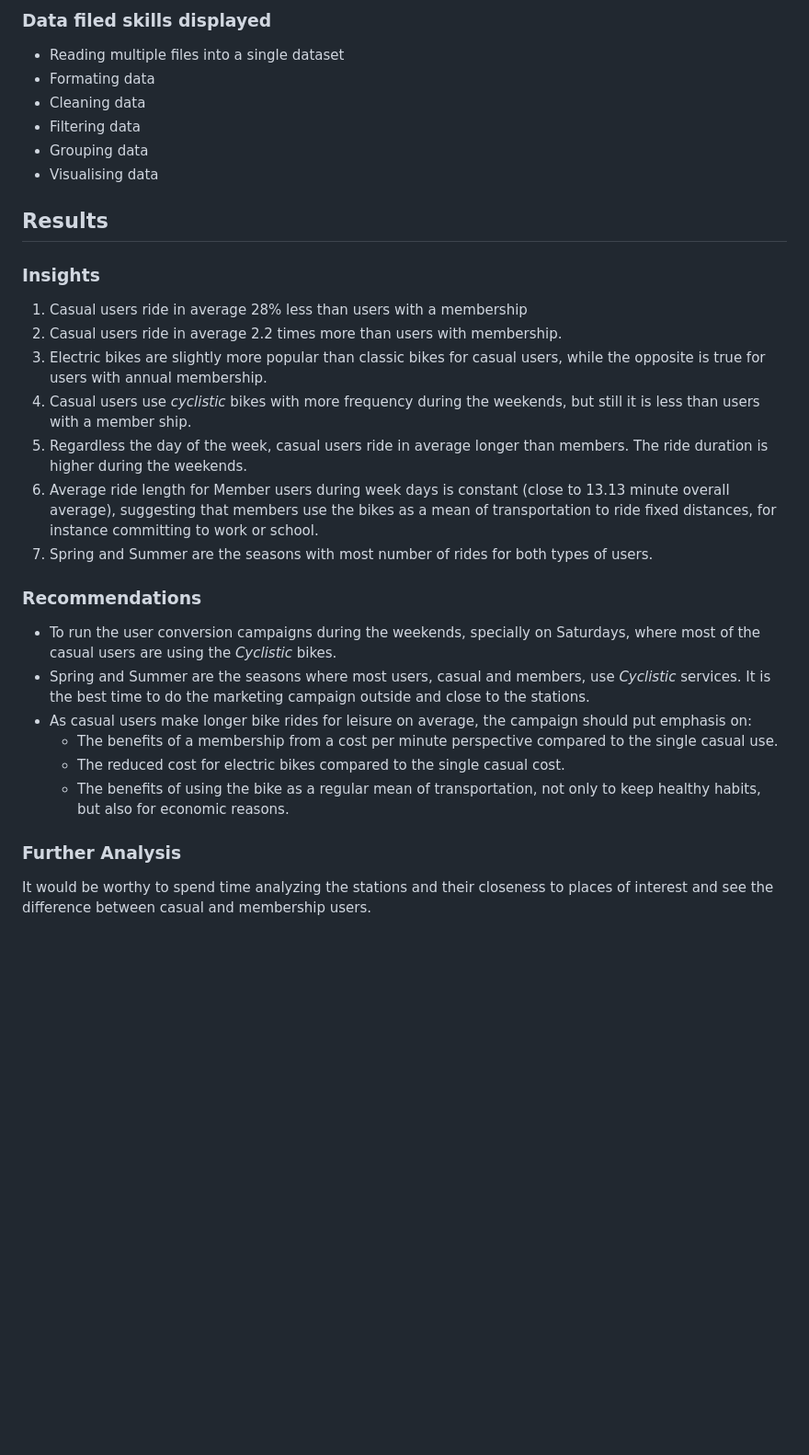
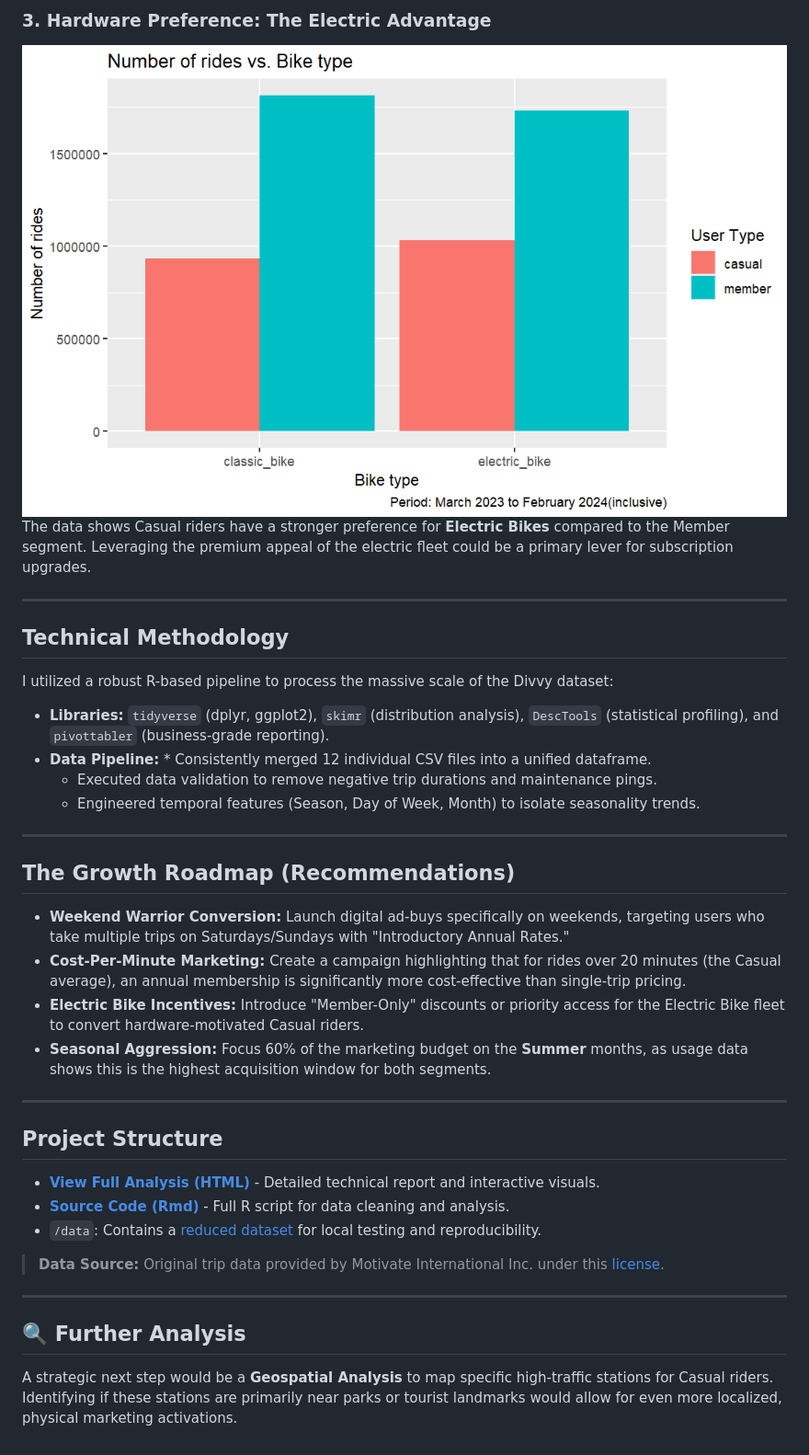
Before and after one commit to davidzg/Cyclistic_Case_Study, a Markdown page: README.md, the part around one of its changes. Shown at 92% size. GitHub-like rendering; blank space fills up the shorter version.

```diff
--- a/README.md
+++ b/README.md
@@ -24,30 +23,36 @@ You can also use a reduced dataset. you can download the [Zip file](./data/reduc
 
-### Data filed skills displayed
- - Reading multiple files into a single dataset
- - Formating data
- - Cleaning data
- - Filtering data
- - Grouping data
- - Visualising data
+### 3. Hardware Preference: The Electric Advantage
+![Number of rides vs. Bike type](./visualizations/000012.png)
+The data shows Casual riders have a stronger preference for **Electric Bikes** compared to the Member segment. Leveraging the premium appeal of the electric fleet could be a primary lever for subscription upgrades.
 
+---
 
-## Results
+##  Technical Methodology
+I utilized a robust R-based pipeline to process the massive scale of the Divvy dataset:
+* **Libraries:** `tidyverse` (dplyr, ggplot2), `skimr` (distribution analysis), `DescTools` (statistical profiling), and `pivottabler` (business-grade reporting).
+* **Data Pipeline:** * Consistently merged 12 individual CSV files into a unified dataframe.
+    * Executed data validation to remove negative trip durations and maintenance pings.
+    * Engineered temporal features (Season, Day of Week, Month) to isolate seasonality trends.
 
-### Insights
-1. Casual users ride in average 28% less than users with a membership
-2. Casual users ride in average 2.2 times more than users with membership.
-3. Electric bikes are slightly more popular than classic bikes for casual users, while the opposite is true for users with annual membership.
-4. Casual users use *cyclistic* bikes with more frequency during the weekends, but still it is less than users with a member ship.
-5. Regardless the day of the week, casual users ride in average longer than members. The ride duration is higher during the weekends.
-6. Average ride length for Member users during week days is constant (close to 13.13 minute overall average), suggesting that members use the bikes as a mean of transportation to ride fixed distances, for instance committing to work or school.
-7. Spring and Summer are the seasons with most number of rides for both types of users.
-### **Recommendations**
-- To run the user conversion campaigns during the weekends, specially on Saturdays, where most of the casual users are using the *Cyclistic* bikes.
-- Spring and Summer are the seasons where most users, casual and members, use *Cyclistic* services. It is the best time to do the marketing campaign outside and close to the stations.
-- As casual users make longer bike rides for leisure on average, the campaign should put emphasis on:
-  - The benefits of a membership from a cost per minute perspective compared to the single casual use.
-  - The reduced cost for electric bikes compared to the single casual cost.
-  - The benefits of using the bike as a regular mean of transportation, not only to keep healthy habits, but also for economic reasons.
+---
 
-### **Further Analysis**
-It would be worthy to spend time analyzing the stations and their closeness to places of interest and see the difference between casual and membership users.
+## The Growth Roadmap (Recommendations)
+
+* **Weekend Warrior Conversion:** Launch digital ad-buys specifically on weekends, targeting users who take multiple trips on Saturdays/Sundays with "Introductory Annual Rates."
+* **Cost-Per-Minute Marketing:** Create a campaign highlighting that for rides over 20 minutes (the Casual average), an annual membership is significantly more cost-effective than single-trip pricing.
+* **Electric Bike Incentives:** Introduce "Member-Only" discounts or priority access for the Electric Bike fleet to convert hardware-motivated Casual riders.
+* **Seasonal Aggression:** Focus 60% of the marketing budget on the **Summer** months, as usage data shows this is the highest acquisition window for both segments.
+
+---
+
+## Project Structure
+* [**View Full Analysis (HTML)**](Cyclistic.html) - Detailed technical report and interactive visuals.
+* [**Source Code (Rmd)**](Cyclistic.Rmd) - Full R script for data cleaning and analysis.
+* `/data`: Contains a [reduced dataset](./data/reduced_data.zip) for local testing and reproducibility.
+
+> **Data Source:** Original trip data provided by Motivate International Inc. under this [license](https://divvybikes.com/data-license-agreement).
+
+---
+
+## 🔍 Further Analysis
+A strategic next step would be a **Geospatial Analysis** to map specific high-traffic stations for Casual riders. Identifying if these stations are primarily near parks or tourist landmarks would allow for even more localized, physical marketing activations.
```
Also changed, not shown: other parts of README.md (+15 -16 lines).
